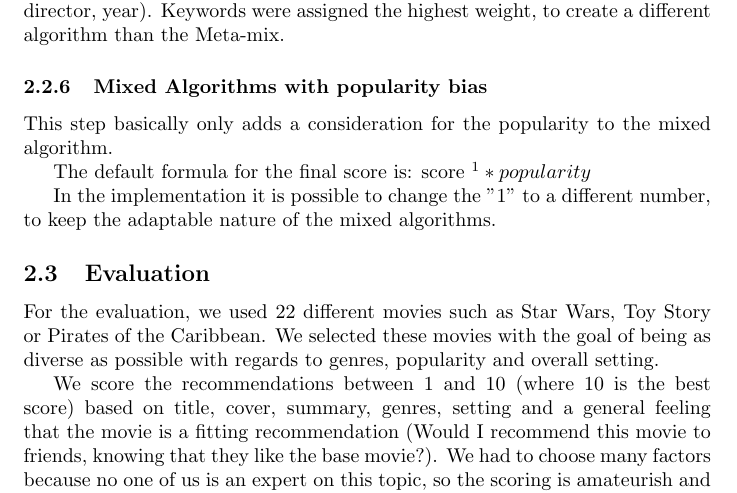
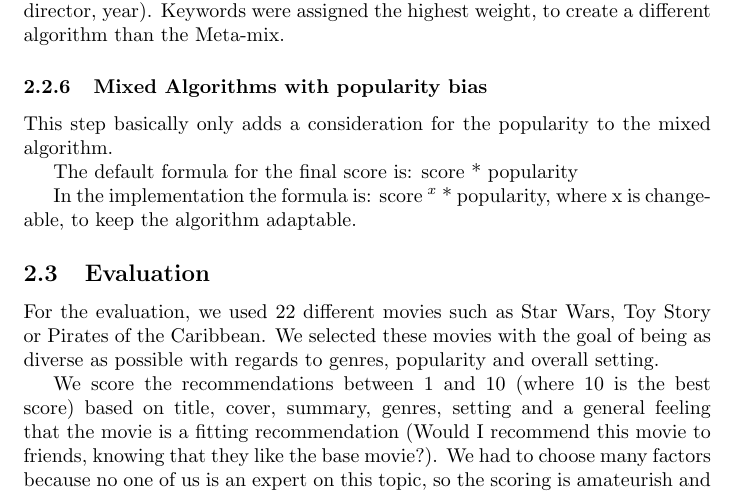
Before and after one commit to madmini/recommender_systems_group4, a LaTeX document (project/docs/report/Recommender_System_latex_Peter.tex): part of page 3 of 4, cut so that both start at the same text. Compiled offline with pdfLaTeX.

Commit message:
Mixed methods description added

```diff
--- a/project/docs/report/Recommender_System_latex_Peter.tex
+++ b/project/docs/report/Recommender_System_latex_Peter.tex
@@ -56,9 +56,9 @@ For the evaluation we used every column (Keywords, summary, genre, actor, direct
 \subsubsection{Mixed Algorithms with popularity bias}
 This step basically only adds a consideration for the popularity to the mixed algorithm.
 
-The default formula for the final score is: score ^ 1 * popularity
+The default formula for the final score is: score * popularity
 
-In the implementation it is possible to change the "1" to a different number, to keep the adaptable nature of the mixed algorithms.
+In the implementation the formula is: score $^{x}$ * popularity,  where x is changeable, to keep the algorithm adaptable.
 \subsection{Evaluation}
 For the evaluation, we used 22 different movies such as Star Wars, Toy Story or Pirates of the Caribbean.
 We selected these movies with the goal of being as diverse as possible with regards to genres, popularity and overall setting.
```
Also changed, not shown: project/docs/report/Recommender_System_Report.pdf (added).
